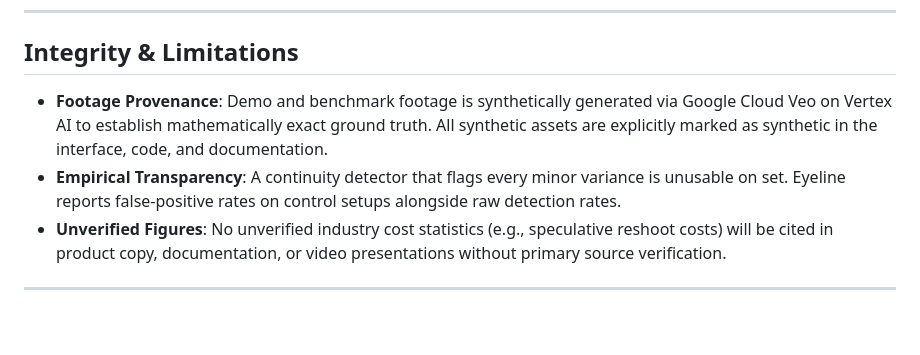
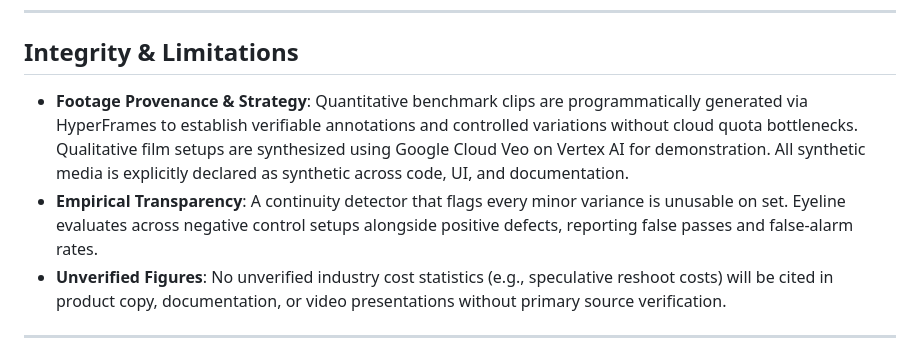
Before and after one commit to helenkwok/eyeline, a Markdown page: docs/CONCEPT.md, the part around the change. Drawn GitHub-style; blank space fills up the shorter version.

```diff
--- a/docs/CONCEPT.md
+++ b/docs/CONCEPT.md
@@ -64,8 +64,8 @@ High-reliability cinematic workflows require strict boundaries between determini
 
 ## Integrity & Limitations
 
-- **Footage Provenance**: Demo and benchmark footage is synthetically generated via Google Cloud Veo on Vertex AI to establish mathematically exact ground truth. All synthetic assets are explicitly marked as synthetic in the interface, code, and documentation.
-- **Empirical Transparency**: A continuity detector that flags every minor variance is unusable on set. Eyeline reports false-positive rates on control setups alongside raw detection rates.
+- **Footage Provenance & Strategy**: Quantitative benchmark clips are programmatically generated via HyperFrames to establish verifiable annotations and controlled variations without cloud quota bottlenecks. Qualitative film setups are synthesized using Google Cloud Veo on Vertex AI for demonstration. All synthetic media is explicitly declared as synthetic across code, UI, and documentation.
+- **Empirical Transparency**: A continuity detector that flags every minor variance is unusable on set. Eyeline evaluates across negative control setups alongside positive defects, reporting false passes and false-alarm rates.
 - **Unverified Figures**: No unverified industry cost statistics (e.g., speculative reshoot costs) will be cited in product copy, documentation, or video presentations without primary source verification.
 
 ---
```
Also changed, not shown: docs/BENCHMARK.md (+59 -43 lines).
